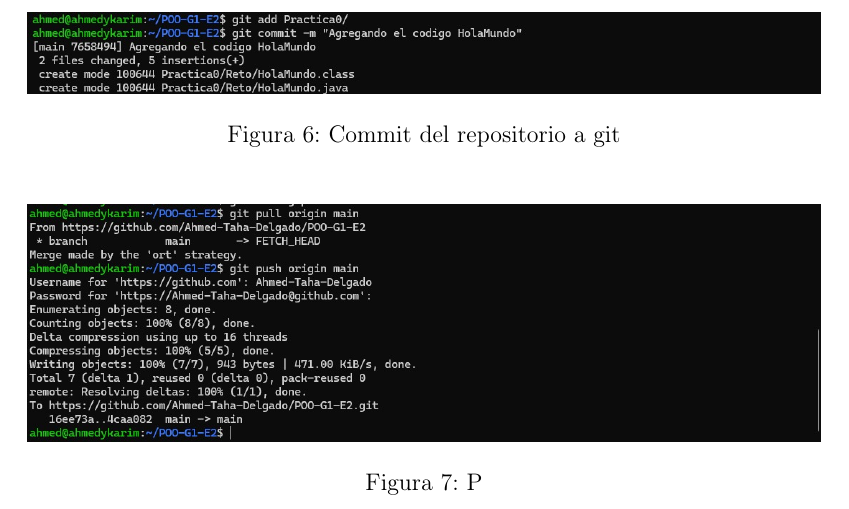
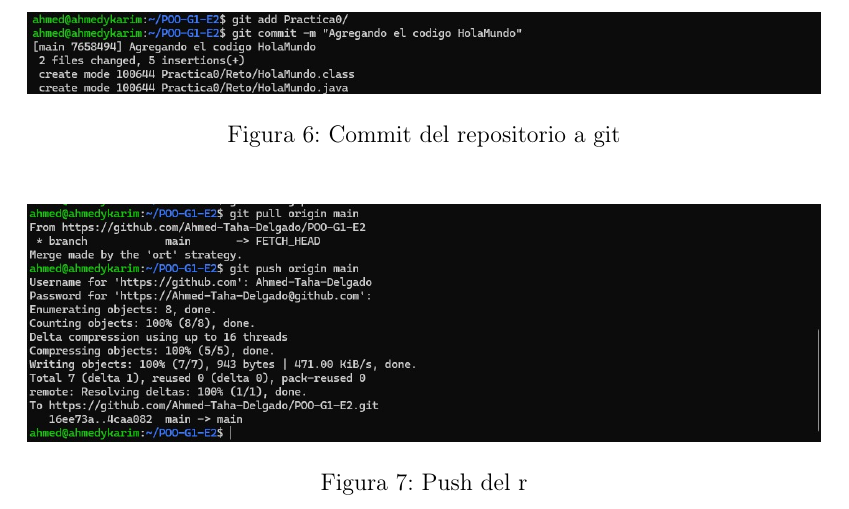
Before and after one commit to Ahmed-Taha-Delgado/POO-G1-E2, a LaTeX document (Reporte_0.tex): part of page 6 of 6, cut so that both start at the same text. Compiled offline with pdfLaTeX.

Commit message:
Update on Overleaf.

```diff
--- a/Reporte_0.tex
+++ b/Reporte_0.tex
@@ -92,7 +92,7 @@ La implementación de LaTeX nos facilita la elaboración de los reportes de prac
 \begin{figure}[H]
     \centering
     \includegraphics[width=14cm]{push.jpeg}
-    \caption{P}
+    \caption{Push del r}
     \label{fig:java}
 \end{figure}
 
```
